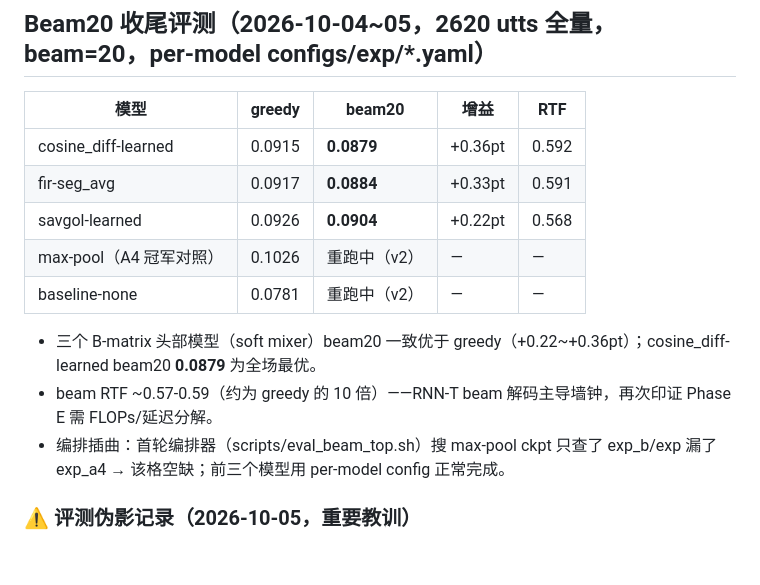
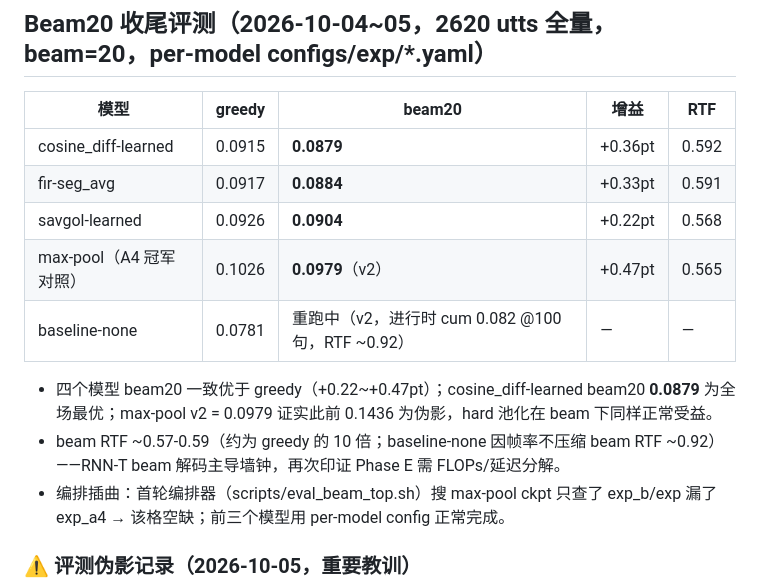
Before and after one commit to wuhandong313/conformer-rnnt-asr, a Markdown page: docs/experiment-log.md, the part around the change. GitHub-like rendering; blank space fills up the shorter version.

Commit message:
Max-pool beam20 v2: 0.0979 (+0.47pt over greedy), artifact confirmed

```diff
--- a/docs/experiment-log.md
+++ b/docs/experiment-log.md
@@ -198,11 +198,11 @@ raw-learned/seg_avg + savgol-hard/learned 落库（10-03 晚，27/28 行）：b-
 | cosine_diff-learned | 0.0915 | **0.0879** | +0.36pt | 0.592 |
 | fir-seg_avg | 0.0917 | **0.0884** | +0.33pt | 0.591 |
 | savgol-learned | 0.0926 | **0.0904** | +0.22pt | 0.568 |
-| max-pool（A4 冠军对照） | 0.1026 | 重跑中（v2） | — | — |
-| baseline-none | 0.0781 | 重跑中（v2） | — | — |
+| max-pool（A4 冠军对照） | 0.1026 | **0.0979**（v2） | +0.47pt | 0.565 |
+| baseline-none | 0.0781 | 重跑中（v2，进行时 cum 0.082 @100 句，RTF ~0.92） | — | — |
 
-- 三个 B-matrix 头部模型（soft mixer）beam20 一致优于 greedy（+0.22~+0.36pt）；cosine_diff-learned beam20 **0.0879** 为全场最优。
-- beam RTF ~0.57-0.59（约为 greedy 的 10 倍）——RNN-T beam 解码主导墙钟，再次印证 Phase E 需 FLOPs/延迟分解。
+- 四个模型 beam20 一致优于 greedy（+0.22~+0.47pt）；cosine_diff-learned beam20 **0.0879** 为全场最优；max-pool v2 = 0.0979 证实此前 0.1436 为伪影，hard 池化在 beam 下同样正常受益。
+- beam RTF ~0.57-0.59（约为 greedy 的 10 倍；baseline-none 因帧率不压缩 beam RTF ~0.92）——RNN-T beam 解码主导墙钟，再次印证 Phase E 需 FLOPs/延迟分解。
 - 编排插曲：首轮编排器（scripts/eval_beam_top.sh）搜 max-pool ckpt 只查了 exp_b/exp 漏了 exp_a4 → 该格空缺；前三个模型用 per-model config 正常完成。
 
 ### ⚠ 评测伪影记录（2026-10-05，重要教训）
```
